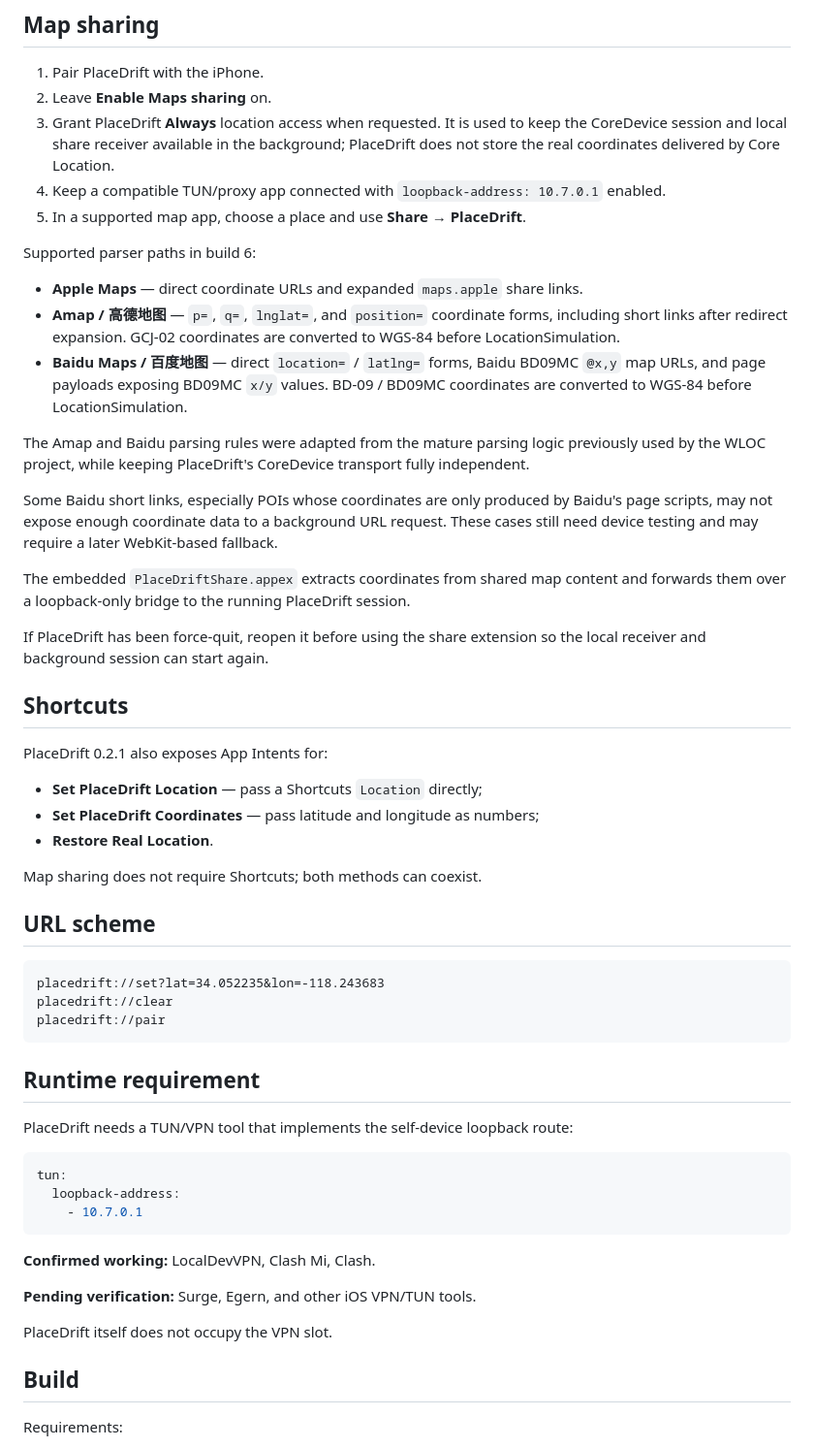
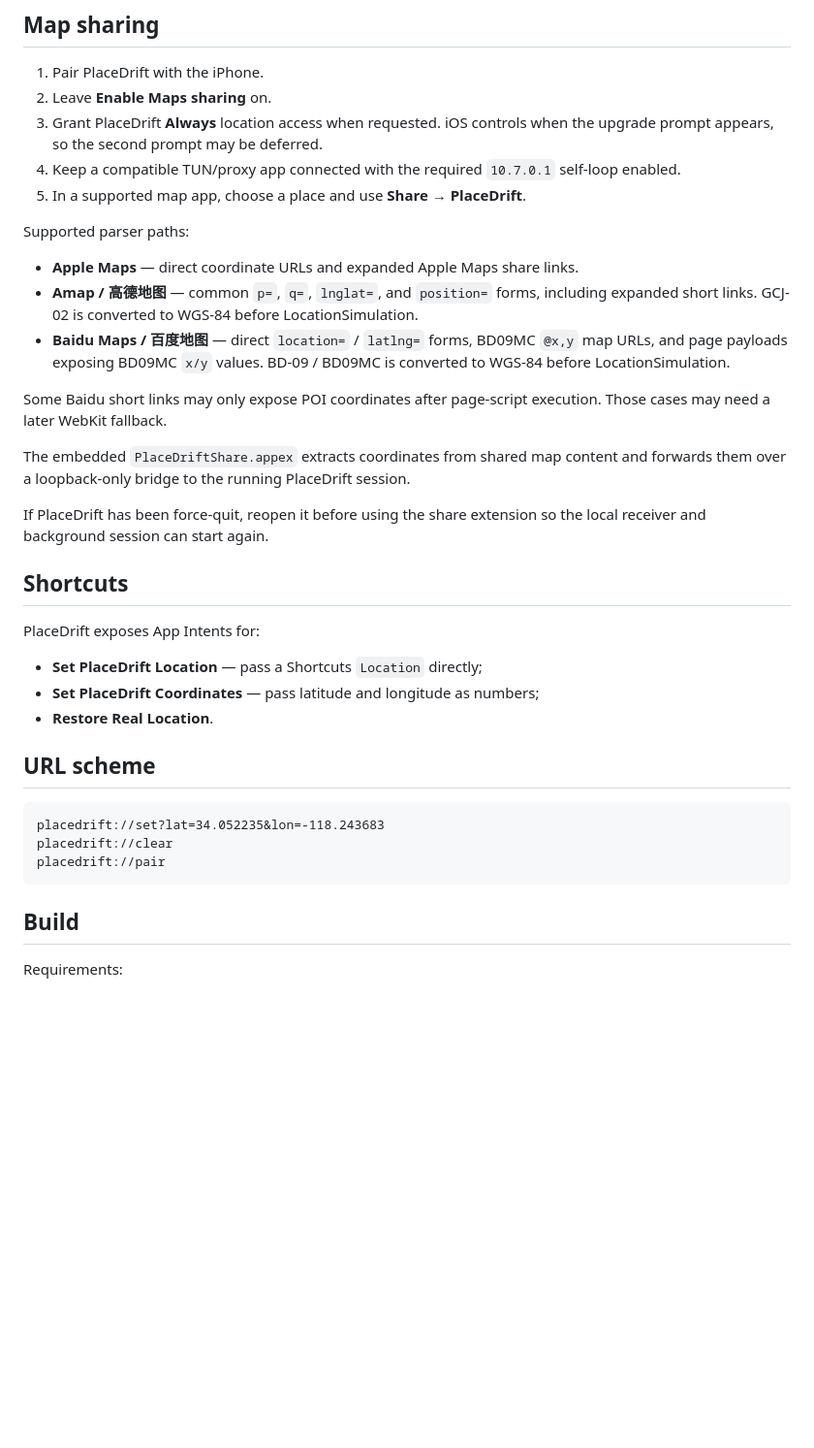
Before and after one commit to xepes0/PlaceDrift, a Markdown page: README.md, the part around one of its changes. Shown at 97% size. Drawn GitHub-style; blank space fills up the shorter version.

````diff
--- a/README.md
+++ b/README.md
@@ -73,19 +105,17 @@ This test build keeps the Maps-share/background path and adds:
 
 1. Pair PlaceDrift with the iPhone.
 2. Leave **Enable Maps sharing** on.
-3. Grant PlaceDrift **Always** location access when requested. It is used to keep the CoreDevice session and local share receiver available in the background; PlaceDrift does not store the real coordinates delivered by Core Location.
-4. Keep a compatible TUN/proxy app connected with `loopback-address: 10.7.0.1` enabled.
+3. Grant PlaceDrift **Always** location access when requested. iOS controls when the upgrade prompt appears, so the second prompt may be deferred.
+4. Keep a compatible TUN/proxy app connected with the required `10.7.0.1` self-loop enabled.
 5. In a supported map app, choose a place and use **Share → PlaceDrift**.
 
-Supported parser paths in build 6:
+Supported parser paths:
 
-- **Apple Maps** — direct coordinate URLs and expanded `maps.apple` share links.
-- **Amap / 高德地图** — `p=`, `q=`, `lnglat=`, and `position=` coordinate forms, including short links after redirect expansion. GCJ-02 coordinates are converted to WGS-84 before LocationSimulation.
-- **Baidu Maps / 百度地图** — direct `location=` / `latlng=` forms, Baidu BD09MC `@x,y` map URLs, and page payloads exposing BD09MC `x/y` values. BD-09 / BD09MC coordinates are converted to WGS-84 before LocationSimulation.
+- **Apple Maps** — direct coordinate URLs and expanded Apple Maps share links.
+- **Amap / 高德地图** — common `p=`, `q=`, `lnglat=`, and `position=` forms, including expanded short links. GCJ-02 is converted to WGS-84 before LocationSimulation.
+- **Baidu Maps / 百度地图** — direct `location=` / `latlng=` forms, BD09MC `@x,y` map URLs, and page payloads exposing BD09MC `x/y` values. BD-09 / BD09MC is converted to WGS-84 before LocationSimulation.
 
-The Amap and Baidu parsing rules were adapted from the mature parsing logic previously used by the WLOC project, while keeping PlaceDrift's CoreDevice transport fully independent.
-
-Some Baidu short links, especially POIs whose coordinates are only produced by Baidu's page scripts, may not expose enough coordinate data to a background URL request. These cases still need device testing and may require a later WebKit-based fallback.
+Some Baidu short links may only expose POI coordinates after page-script execution. Those cases may need a later WebKit fallback.
 
 The embedded `PlaceDriftShare.appex` extracts coordinates from shared map content and forwards them over a loopback-only bridge to the running PlaceDrift session.
 
@@ -93,13 +123,11 @@ If PlaceDrift has been force-quit, reopen it before using the share extension so
 
 ## Shortcuts
 
-PlaceDrift 0.2.1 also exposes App Intents for:
+PlaceDrift exposes App Intents for:
 
 - **Set PlaceDrift Location** — pass a Shortcuts `Location` directly;
 - **Set PlaceDrift Coordinates** — pass latitude and longitude as numbers;
 - **Restore Real Location**.
-
-Map sharing does not require Shortcuts; both methods can coexist.
 
 ## URL scheme
 
@@ -108,22 +136,6 @@ placedrift://set?lat=34.052235&lon=-118.243683
 placedrift://clear
 placedrift://pair
 ```
-
-## Runtime requirement
-
-PlaceDrift needs a TUN/VPN tool that implements the self-device loopback route:
-
-```yaml
-tun:
-  loopback-address:
-    - 10.7.0.1
-```
-
-**Confirmed working:** LocalDevVPN, Clash Mi, Clash.
-
-**Pending verification:** Surge, Egern, and other iOS VPN/TUN tools.
-
-PlaceDrift itself does not occupy the VPN slot.
 
 ## Build
 
````
Also changed, not shown: other parts of README.md (+64 -30 lines).
